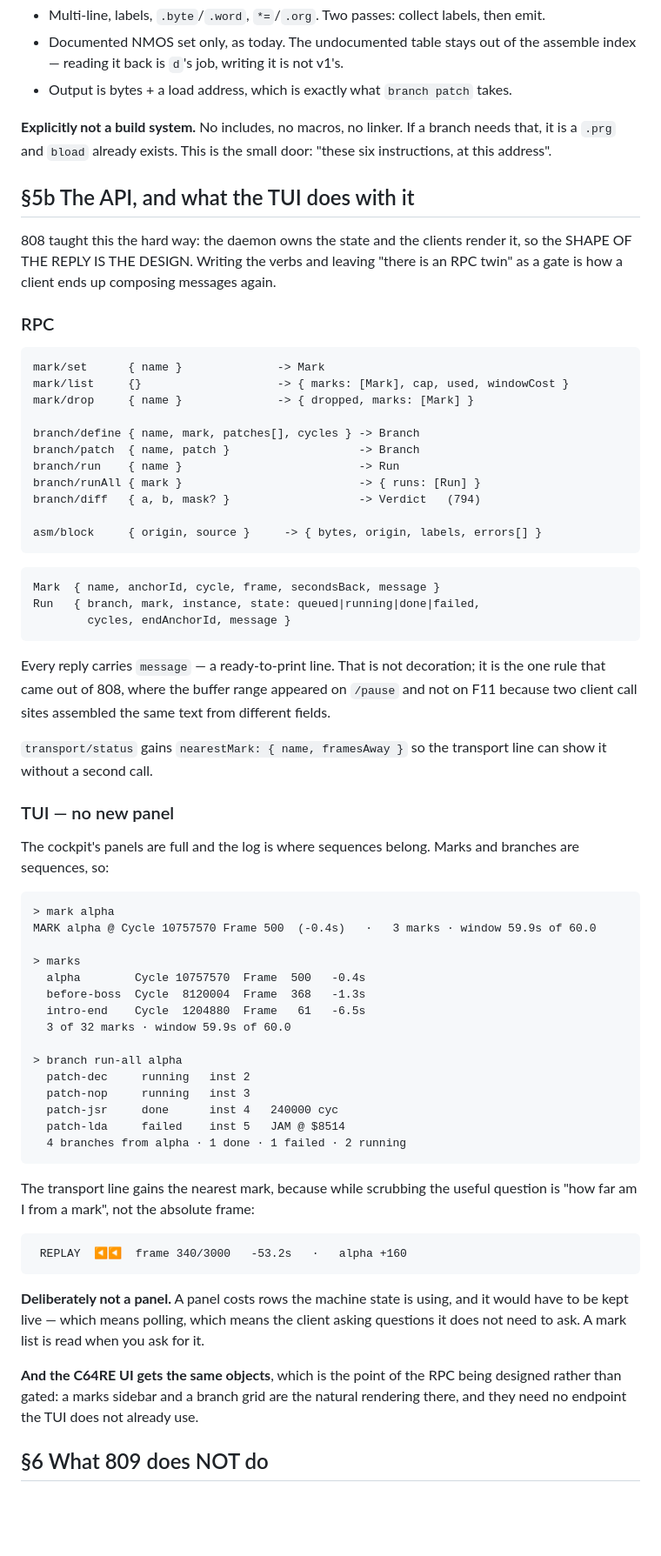
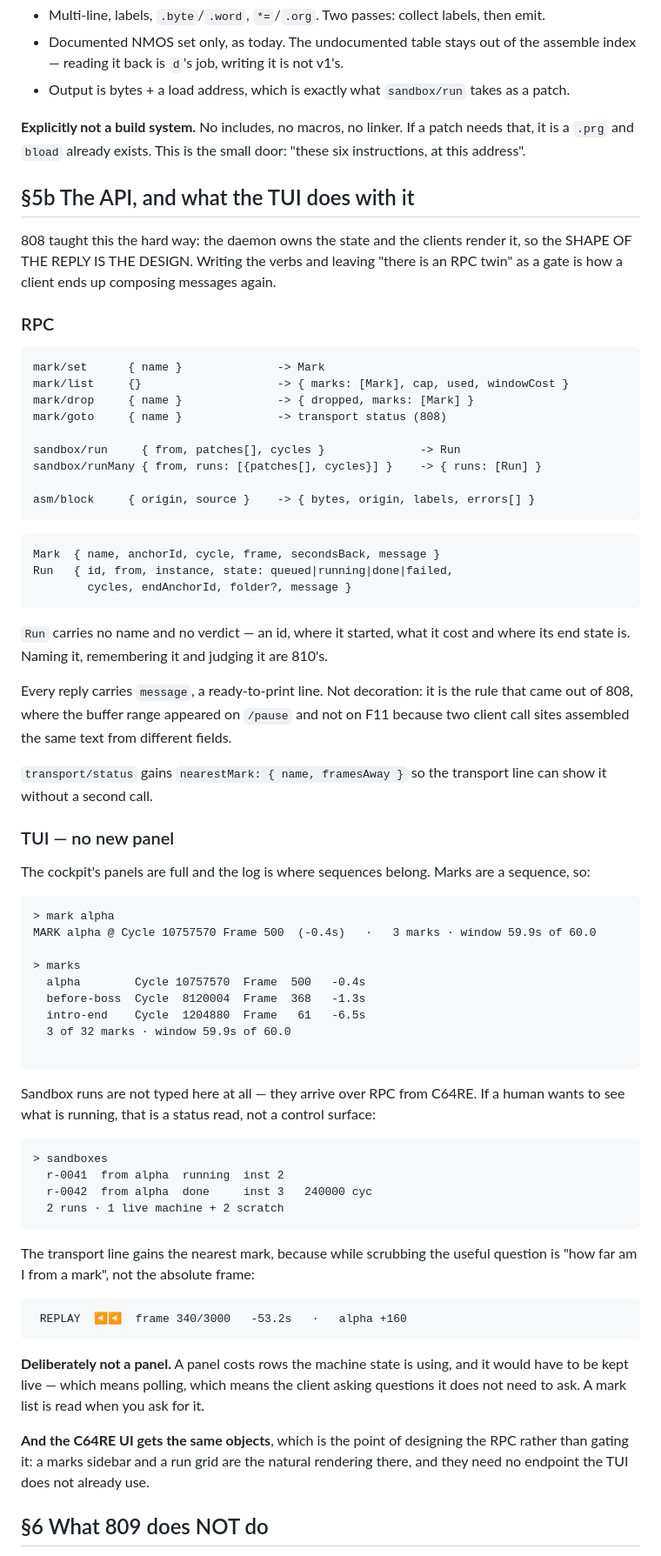
Before and after one commit to Jondalar/TRX64, a Markdown page: docs/809-marks-and-sandboxes.md, the part around one of its changes. Shown at 87% size. Drawn GitHub-style; blank space fills up the shorter version.

````diff
--- a/docs/809-marks-and-branches.md
+++ b/docs/809-marks-and-sandboxes.md
@@ -150,9 +165,9 @@ asm-file <path>          the same from a file
 - Multi-line, labels, `.byte`/`.word`, `*=`/`.org`. Two passes: collect labels, then emit.
 - Documented NMOS set only, as today. The undocumented table stays out of the assemble
   index — reading it back is `d`'s job, writing it is not v1's.
-- Output is bytes + a load address, which is exactly what `branch patch` takes.
+- Output is bytes + a load address, which is exactly what `sandbox/run` takes as a patch.
 
-**Explicitly not a build system.** No includes, no macros, no linker. If a branch needs
+**Explicitly not a build system.** No includes, no macros, no linker. If a patch needs
 that, it is a `.prg` and `bload` already exists. This is the small door: "these six
 instructions, at this address".
 
@@ -168,33 +183,34 @@ gate is how a client ends up composing messages again.
 mark/set      { name }              -> Mark
 mark/list     {}                    -> { marks: [Mark], cap, used, windowCost }
 mark/drop     { name }              -> { dropped, marks: [Mark] }
+mark/goto     { name }              -> transport status (808)
 
-branch/define { name, mark, patches[], cycles } -> Branch
-branch/patch  { name, patch }                   -> Branch
-branch/run    { name }                          -> Run
-branch/runAll { mark }                          -> { runs: [Run] }
-branch/diff   { a, b, mask? }                   -> Verdict   (794)
+sandbox/run     { from, patches[], cycles }              -> Run
+sandbox/runMany { from, runs: [{patches[], cycles}] }    -> { runs: [Run] }
 
-asm/block     { origin, source }     -> { bytes, origin, labels, errors[] }
+asm/block     { origin, source }    -> { bytes, origin, labels, errors[] }
 ```
 
 ```
 Mark  { name, anchorId, cycle, frame, secondsBack, message }
-Run   { branch, mark, instance, state: queued|running|done|failed,
-        cycles, endAnchorId, message }
+Run   { id, from, instance, state: queued|running|done|failed,
+        cycles, endAnchorId, folder?, message }
 ```
 
-Every reply carries `message` — a ready-to-print line. That is not decoration; it is the
-one rule that came out of 808, where the buffer range appeared on `/pause` and not on F11
-because two client call sites assembled the same text from different fields.
+`Run` carries no name and no verdict — an id, where it started, what it cost and where its
+end state is. Naming it, remembering it and judging it are 810's.
+
+Every reply carries `message`, a ready-to-print line. Not decoration: it is the rule that
+came out of 808, where the buffer range appeared on `/pause` and not on F11 because two
+client call sites assembled the same text from different fields.
 
 `transport/status` gains `nearestMark: { name, framesAway }` so the transport line can show
 it without a second call.
 
 ### TUI — no new panel
 
-The cockpit's panels are full and the log is where sequences belong. Marks and branches are
-sequences, so:
+The cockpit's panels are full and the log is where sequences belong. Marks are a
+sequence, so:
 
 ```
 > mark alpha
@@ -206,12 +222,16 @@ MARK alpha @ Cycle 10757570 Frame 500  (-0.4s)   ·   3 marks · window 59.9s of
   intro-end    Cycle  1204880  Frame   61   -6.5s
   3 of 32 marks · window 59.9s of 60.0
 
-> branch run-all alpha
-  patch-dec     running   inst 2
-  patch-nop     running   inst 3
-  patch-jsr     done      inst 4   240000 cyc
-  patch-lda     failed    inst 5   JAM @ $8514
-  4 branches from alpha · 1 done · 1 failed · 2 running
+```
+
+Sandbox runs are not typed here at all — they arrive over RPC from C64RE. If a human wants
+to see what is running, that is a status read, not a control surface:
+
+```
+> sandboxes
+  r-0041  from alpha  running  inst 2
+  r-0042  from alpha  done     inst 3   240000 cyc
+  2 runs · 1 live machine + 2 scratch
 ```
 
 The transport line gains the nearest mark, because while scrubbing the useful question is
@@ -225,9 +245,9 @@ The transport line gains the nearest mark, because while scrubbing the useful qu
 have to be kept live — which means polling, which means the client asking questions it does
 not need to ask. A mark list is read when you ask for it.
 
-**And the C64RE UI gets the same objects**, which is the point of the RPC being designed
-rather than gated: a marks sidebar and a branch grid are the natural rendering there, and
-they need no endpoint the TUI does not already use.
+**And the C64RE UI gets the same objects**, which is the point of designing the RPC rather
+than gating it: a marks sidebar and a run grid are the natural rendering there, and they
+need no endpoint the TUI does not already use.
 
 ## §6 What 809 does NOT do
 
````
Also changed, not shown: other parts of docs/809-marks-and-sandboxes.md (+64 -46 lines), docs/README.md (+1 -1 lines).
